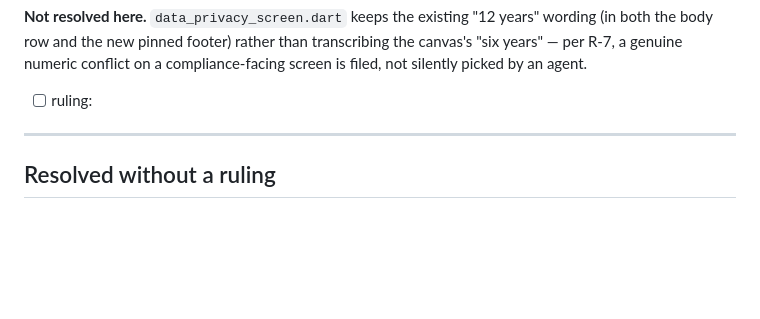
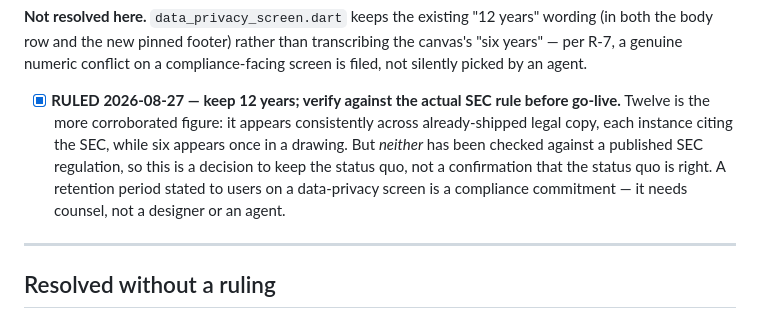
Before and after one commit to B3rry4r/Kudimata-Securities-Mobile, a Markdown page: docs/redesign/FACT-CONFLICTS.md, the part around the change. GitHub-like rendering; blank space fills up the shorter version.

```diff
--- a/docs/redesign/FACT-CONFLICTS.md
+++ b/docs/redesign/FACT-CONFLICTS.md
@@ -126,7 +126,14 @@ than transcribing the canvas's "six years" — per R-7, a genuine numeric
 conflict on a compliance-facing screen is filed, not silently picked by an
 agent.
 
-- [ ] ruling:
+- [x] **RULED 2026-08-27 — keep 12 years; verify against the actual SEC rule
+  before go-live.** Twelve is the more corroborated figure: it appears
+  consistently across already-shipped legal copy, each instance citing the SEC,
+  while six appears once in a drawing. But *neither* has been checked against a
+  published SEC regulation, so this is a decision to keep the status quo, not a
+  confirmation that the status quo is right. A retention period stated to users
+  on a data-privacy screen is a compliance commitment — it needs counsel, not a
+  designer or an agent.
 
 ---
 
```
Also changed, not shown: docs/redesign/BACKEND_GAPS.md (+35 -0 lines), docs/redesign/SCREEN-AGENT-BRIEF.md (+18 -0 lines).
